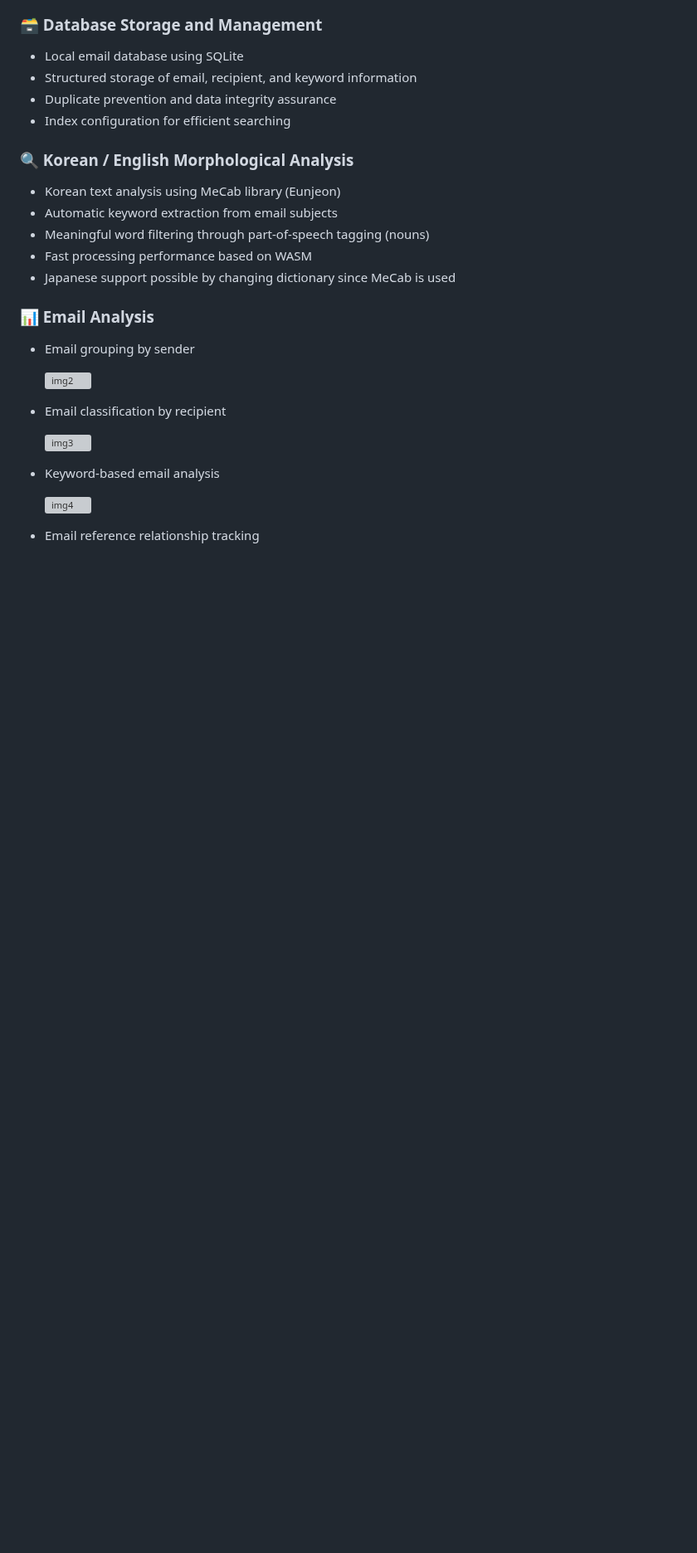
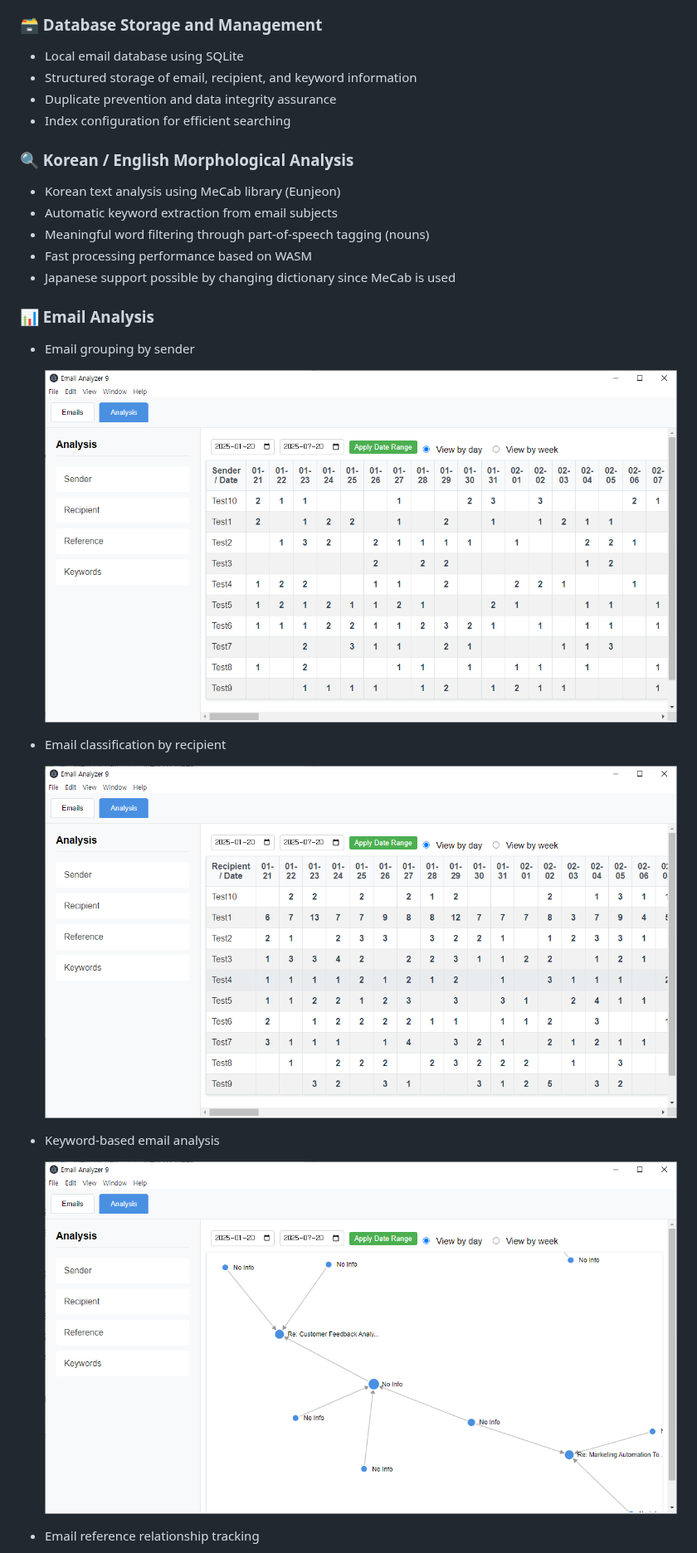
Before and after one commit to gujc71/emailAnayzer9, a Markdown page: README.md, the part around one of its changes. Shown at 83% size. GitHub-like rendering; blank space fills up the shorter version; grey boxes are pictures that could not be loaded.

Commit message:
firest commit

```diff
--- a/README.md
+++ b/README.md
@@ -33,15 +33,15 @@ Almost everything in this project, including the README.md file, was developed t
 ### 📊 Email Analysis
 - Email grouping by sender
 
-  ![img2](images/img2.PNG)
+  ![img2](https://raw.githubusercontent.com/gujc71/emailAnayzer9/refs/heads/main/images/img2.png)
 
 - Email classification by recipient
 
-  ![img3](images/img3.PNG)
+  ![img3](https://raw.githubusercontent.com/gujc71/emailAnayzer9/refs/heads/main/images/img3.png)
 
 - Keyword-based email analysis
 
-  ![img4](images/img4.PNG)
+  ![img4](https://raw.githubusercontent.com/gujc71/emailAnayzer9/refs/heads/main/images/img4.png)
 
 - Email reference relationship tracking
 
```
Also changed, not shown: other parts of README.md (+2 -2 lines).
